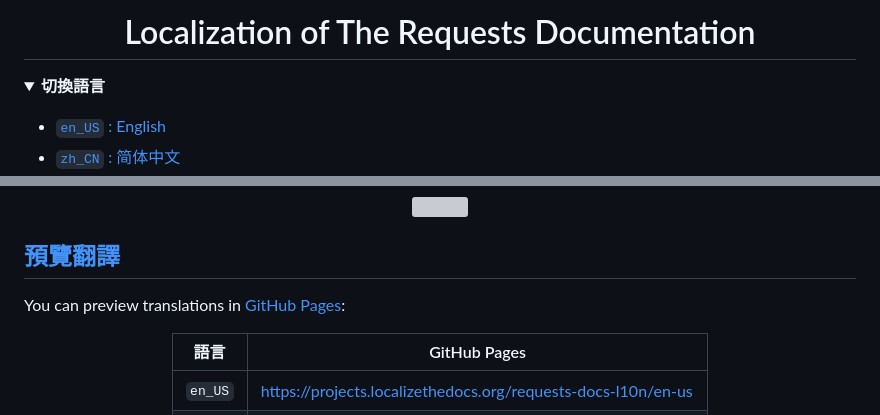
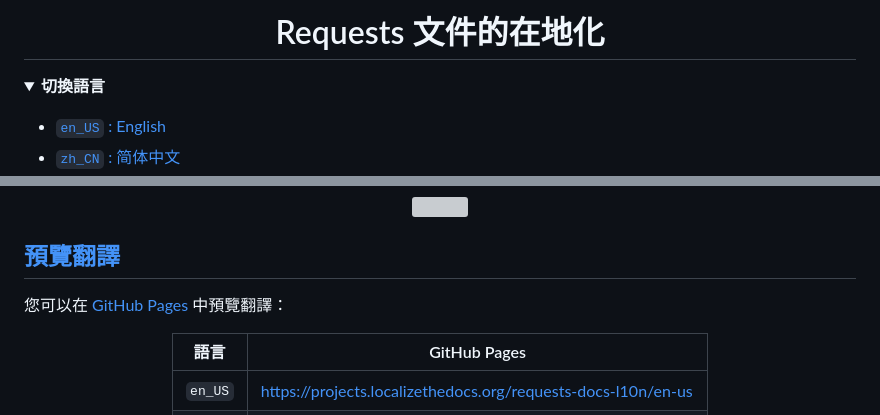
Before and after one commit to localizethedocs/requests-docs-l10n, a Markdown page: README.zh_TW.md, 2 parts joined by grey strips. Drawn GitHub-style; folded sections open; grey boxes are pictures that could not be loaded.

Commit message:
🌐 tr(readme): download 'all' translations from Crowdin
[
  {
    "language": "de",
    "translation": 0,
    "approval": 0
  },
  {
    "language": "es",
    "translation": 0,
    "approval": 0
  },
  {
    "language": "fa",
    "translation": 0,
    "approval": 0
  },
  {
    "language": "fr",
    "translation": 0,
    "approval": 0
  },
  {
    "language": "ko",
    "translation": 68,
    "approval": 0
  },
  {
    "language": "ru",
    "translation": 0,
    "approval": 0
  },
  {
    "language": "sr",
    "translation": 0,
    "approval": 0
  },
  {
    "language": "ta",
    "translation": 0,
    "approval": 0
  },
  {
    "language": "zh-CN",
    "translation": 36,
    "approval": 36
  },
  {
    "language": "zh-TW",
    "translation": 69,
    "approval": 69
  }
]

Created by the GitHub Actions:

- File: https://github.com/localizethedocs/requests-docs-l10n/actions/workflows/ci-crowdin-update-readme.yml
- Run: https://github.com/localizethedocs/requests-docs-l10n/actions/runs/40262246271
- Job: https://github.com/localizethedocs/requests-docs-l10n/actions/runs/40262246271/job/121376945460

```diff
--- a/README.zh_TW.md
+++ b/README.zh_TW.md
@@ -1,5 +1,5 @@
 <div align="center">
-<h1 id="localization-of-the-requests-documentation">Localization of The Requests Documentation</h1>
+<h1 id="localization-of-the-requests-documentation">Requests 文件的在地化</h1>
 </div>
 
 <details><summary><strong>切換語言</strong></summary>
@@ -332,7 +332,7 @@ The goal of this project is to translate The Requests Documentation into multipl
 
 <h2 id="preview-translations"><a href="#table-of-contents">預覽翻譯</a></h2>
 
-You can preview translations in <a href="https://projects.localizethedocs.org/requests-docs-l10n">GitHub Pages</a>:
+您可以在 <a href="https://projects.localizethedocs.org/requests-docs-l10n">GitHub Pages</a> 中預覽翻譯：
 
 <div align="center">
 <table>
```
